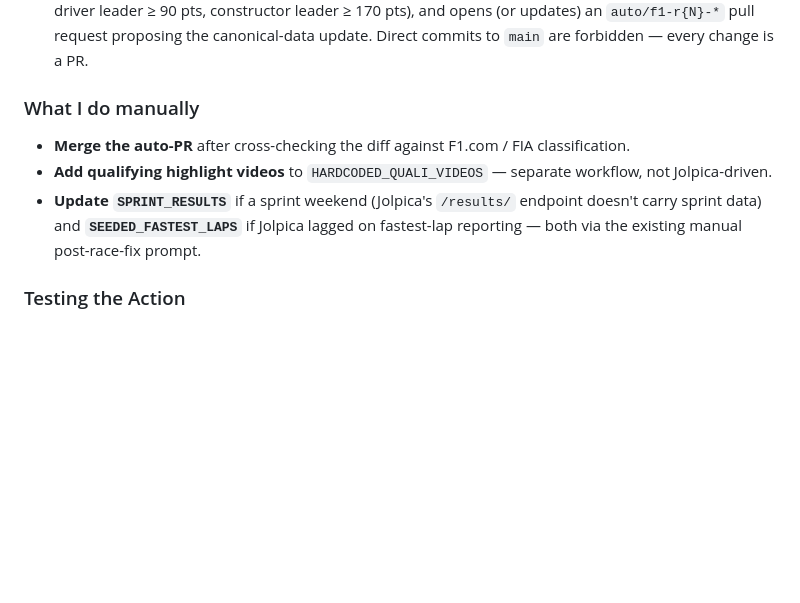
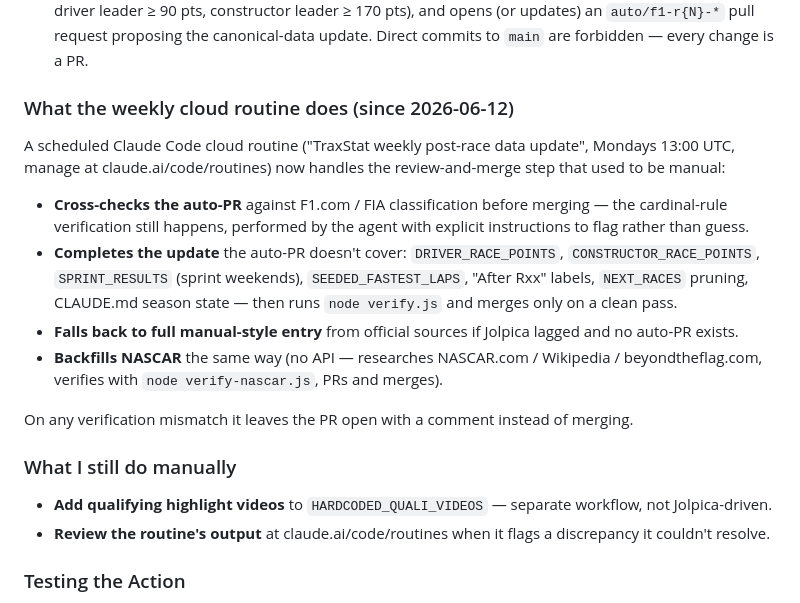
Before and after one commit to JackH421/TraxStat, a Markdown page: docs/f1.md, the part around the change. GitHub-like rendering; blank space fills up the shorter version.

Commit message:
docs(f1): document weekly cloud routine for post-race verify-and-merge
Replaces the manual merge step: a scheduled cloud agent cross-checks
auto-PRs vs F1.com/FIA, completes per-race points/fastest laps/labels,
runs verify scripts, and merges on a clean pass. NASCAR backfilled the
same way. Mismatches stay open with a PR comment. Routine: Mondays
13:00 UTC, manage at claude.ai/code/routines.

Co-Authored-By: Claude Opus 4.8 (1M context) <noreply@anthropic.com>

```diff
--- a/docs/f1.md
+++ b/docs/f1.md
@@ -163,11 +163,21 @@ A typical F1 race weekend runs end-to-end with zero manual intervention except (
 - **Client-side post-race polling** — `startF1PostRacePolling(round)` in `js/series/f1.js`. 35-poll sequence across 24 h (see above). Defense-in-depth fallback only.
 - **Server-side post-race polling** — `.github/workflows/f1-post-race-poll.yml` + `scripts/post-race-poll.mjs`. Cron `*/30 * * * *` year-round. Inside a post-race window (race start + 4h < now < +24h, round not yet in `HARDCODED_RACES`), fetches Jolpica, applies completeness gates (results non-empty, driver leader ≥ 90 pts, constructor leader ≥ 170 pts), and opens (or updates) an `auto/f1-r{N}-*` pull request proposing the canonical-data update. Direct commits to `main` are forbidden — every change is a PR.
 
-### What I do manually
+### What the weekly cloud routine does (since 2026-06-12)
 
-- **Merge the auto-PR** after cross-checking the diff against F1.com / FIA classification.
+A scheduled Claude Code cloud routine ("TraxStat weekly post-race data update", Mondays 13:00 UTC, manage at claude.ai/code/routines) now handles the review-and-merge step that used to be manual:
+
+- **Cross-checks the auto-PR** against F1.com / FIA classification before merging — the cardinal-rule verification still happens, performed by the agent with explicit instructions to flag rather than guess.
+- **Completes the update** the auto-PR doesn't cover: `DRIVER_RACE_POINTS`, `CONSTRUCTOR_RACE_POINTS`, `SPRINT_RESULTS` (sprint weekends), `SEEDED_FASTEST_LAPS`, "After Rxx" labels, `NEXT_RACES` pruning, CLAUDE.md season state — then runs `node verify.js` and merges only on a clean pass.
+- **Falls back to full manual-style entry** from official sources if Jolpica lagged and no auto-PR exists.
+- **Backfills NASCAR** the same way (no API — researches NASCAR.com / Wikipedia / beyondtheflag.com, verifies with `node verify-nascar.js`, PRs and merges).
+
+On any verification mismatch it leaves the PR open with a comment instead of merging.
+
+### What I still do manually
+
 - **Add qualifying highlight videos** to `HARDCODED_QUALI_VIDEOS` — separate workflow, not Jolpica-driven.
-- **Update `SPRINT_RESULTS`** if a sprint weekend (Jolpica's `/results/` endpoint doesn't carry sprint data) and **`SEEDED_FASTEST_LAPS`** if Jolpica lagged on fastest-lap reporting — both via the existing manual post-race-fix prompt.
+- **Review the routine's output** at claude.ai/code/routines when it flags a discrepancy it couldn't resolve.
 
 ### Testing the Action
 
```
